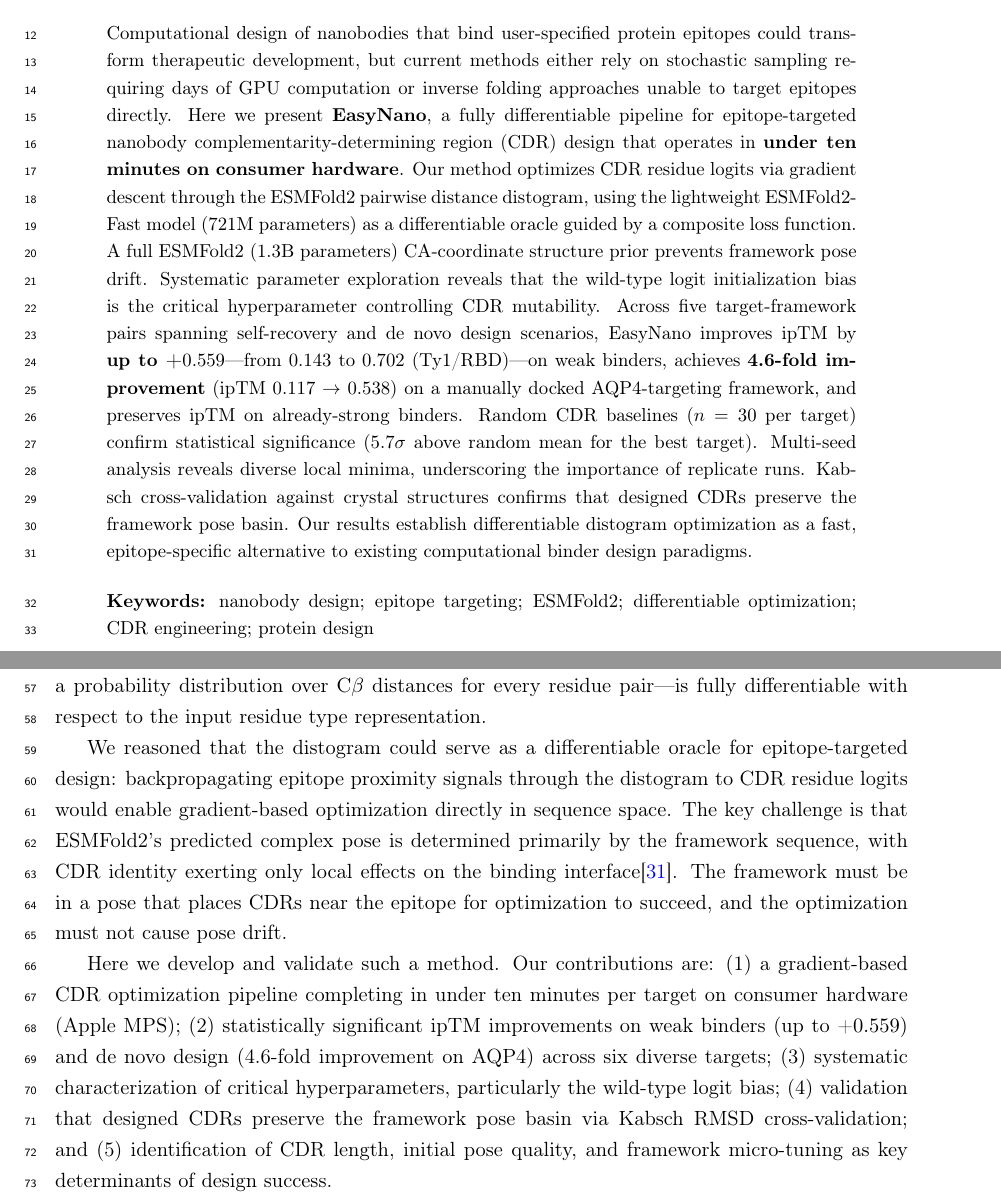
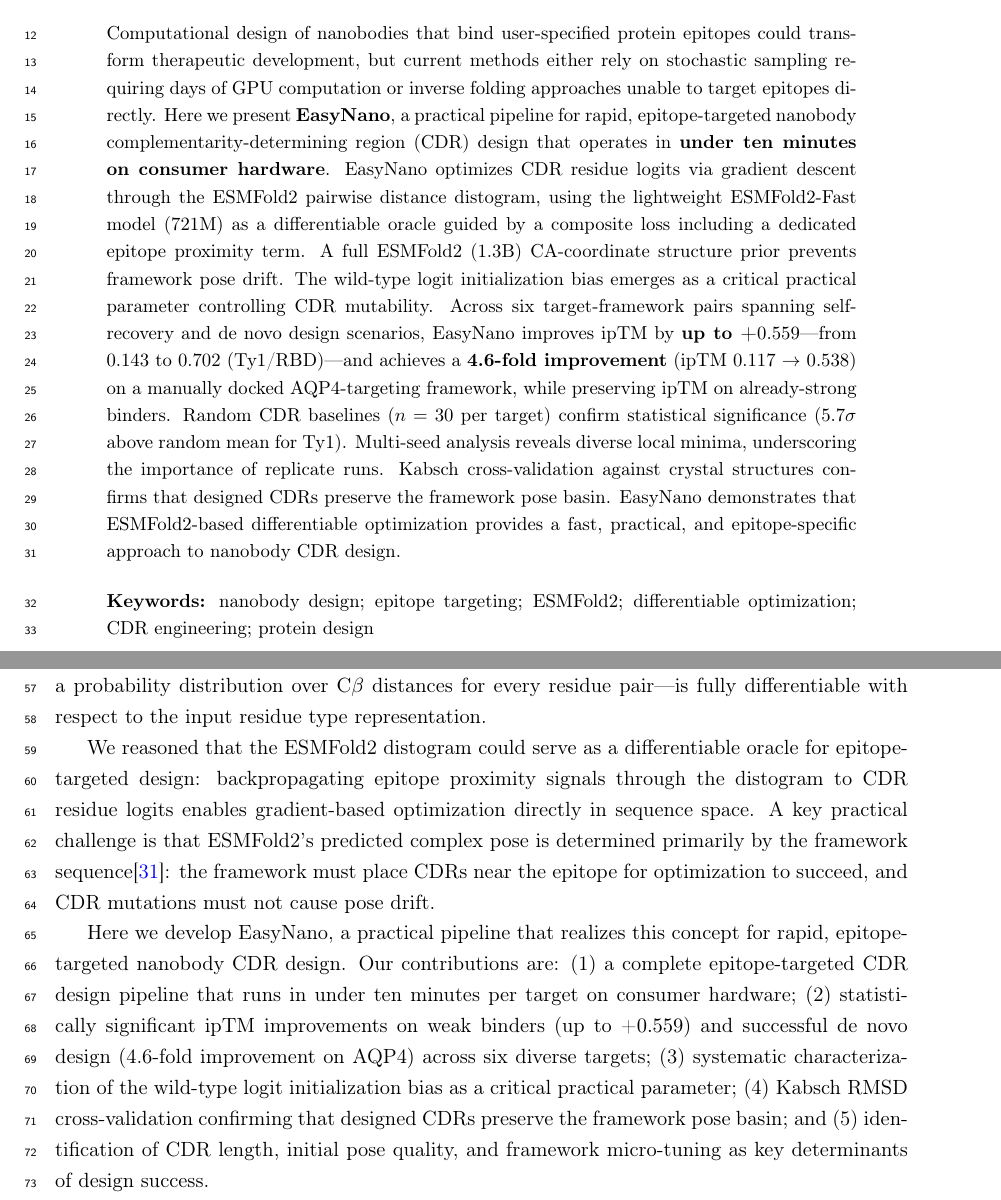
Before and after one commit to YueHuLab/EasyNano, a LaTeX paper (manuscript/main.tex): two parts of pages 1 and 2 of 14, joined at a grey line, cut so that both start at the same text. Compiled offline with pdfLaTeX.

Commit message:
Refocus: practical epitope-targeted design, not ESMC replacement

```diff
--- a/manuscript/main.tex
+++ b/manuscript/main.tex
@@ -66,7 +66,7 @@ $^{\ast}$Correspondence: \texttt{huyue@qlu.edu.cn}
 % ============================================================
 \begin{abstract}
 \noindent
-Computational design of nanobodies that bind user-specified protein epitopes could transform therapeutic development, but current methods either rely on stochastic sampling requiring days of GPU computation or inverse folding approaches unable to target epitopes directly. Here we present \textbf{EasyNano}, a fully differentiable pipeline for epitope-targeted nanobody complementarity-determining region (CDR) design that operates in \textbf{under ten minutes on consumer hardware}. Our method optimizes CDR residue logits via gradient descent through the ESMFold2 pairwise distance distogram, using the lightweight ESMFold2-Fast model (721M parameters) as a differentiable oracle guided by a composite loss function. A full ESMFold2 (1.3B parameters) CA-coordinate structure prior prevents framework pose drift. Systematic parameter exploration reveals that the wild-type logit initialization bias is the critical hyperparameter controlling CDR mutability. Across five target-framework pairs spanning self-recovery and de novo design scenarios, EasyNano improves ipTM by \textbf{up to +\num{0.559}}---from \num{0.143} to \num{0.702} (Ty1/RBD)---on weak binders, achieves \textbf{4.6-fold improvement} (ipTM \num{0.117} $\to$ \num{0.538}) on a manually docked AQP4-targeting framework, and preserves ipTM on already-strong binders. Random CDR baselines ($n=30$ per target) confirm statistical significance (5.7$\sigma$ above random mean for the best target). Multi-seed analysis reveals diverse local minima, underscoring the importance of replicate runs. Kabsch cross-validation against crystal structures confirms that designed CDRs preserve the framework pose basin. Our results establish differentiable distogram optimization as a fast, epitope-specific alternative to existing computational binder design paradigms.
+Computational design of nanobodies that bind user-specified protein epitopes could transform therapeutic development, but current methods either rely on stochastic sampling requiring days of GPU computation or inverse folding approaches unable to target epitopes directly. Here we present \textbf{EasyNano}, a practical pipeline for rapid, epitope-targeted nanobody complementarity-determining region (CDR) design that operates in \textbf{under ten minutes on consumer hardware}. EasyNano optimizes CDR residue logits via gradient descent through the ESMFold2 pairwise distance distogram, using the lightweight ESMFold2-Fast model (721M) as a differentiable oracle guided by a composite loss including a dedicated epitope proximity term. A full ESMFold2 (1.3B) CA-coordinate structure prior prevents framework pose drift. The wild-type logit initialization bias emerges as a critical practical parameter controlling CDR mutability. Across six target-framework pairs spanning self-recovery and de novo design scenarios, EasyNano improves ipTM by \textbf{up to +\num{0.559}}---from \num{0.143} to \num{0.702} (Ty1/RBD)---and achieves a \textbf{4.6-fold improvement} (ipTM \num{0.117} $\to$ \num{0.538}) on a manually docked AQP4-targeting framework, while preserving ipTM on already-strong binders. Random CDR baselines ($n=30$ per target) confirm statistical significance (5.7$\sigma$ above random mean for Ty1). Multi-seed analysis reveals diverse local minima, underscoring the importance of replicate runs. Kabsch cross-validation against crystal structures confirms that designed CDRs preserve the framework pose basin. EasyNano demonstrates that ESMFold2-based differentiable optimization provides a fast, practical, and epitope-specific approach to nanobody CDR design.
 
 \bigskip
 \noindent\textbf{Keywords:} nanobody design; epitope targeting; ESMFold2; differentiable optimization; CDR engineering; protein design
@@ -85,9 +85,9 @@ Recent advances in deep learning have transformed protein design. ProteinMPNN\ci
 
 Meanwhile, protein structure prediction has advanced dramatically. AlphaFold2\cite{jumper2021}, RoseTTAFold2\cite{baek2021}, and ESMFold2\cite{lin2023} can predict protein complex structures with high accuracy. ESMFold2 is particularly notable for its single-sequence speed advantage: it uses a large protein language model (ESMC, 6B parameters)\cite{lin2023,he2022} in place of the multiple sequence alignment and template searches that dominate AlphaFold2's runtime. Critically, its predicted pairwise distance distogram---a probability distribution over C$\beta$ distances for every residue pair---is fully differentiable with respect to the input residue type representation.
 
-We reasoned that the distogram could serve as a differentiable oracle for epitope-targeted design: backpropagating epitope proximity signals through the distogram to CDR residue logits would enable gradient-based optimization directly in sequence space. The key challenge is that ESMFold2's predicted complex pose is determined primarily by the framework sequence, with CDR identity exerting only local effects on the binding interface\cite{hu2026esmfold2}. The framework must be in a pose that places CDRs near the epitope for optimization to succeed, and the optimization must not cause pose drift.
+We reasoned that the ESMFold2 distogram could serve as a differentiable oracle for epitope-targeted design: backpropagating epitope proximity signals through the distogram to CDR residue logits enables gradient-based optimization directly in sequence space. A key practical challenge is that ESMFold2's predicted complex pose is determined primarily by the framework sequence\cite{hu2026esmfold2}: the framework must place CDRs near the epitope for optimization to succeed, and CDR mutations must not cause pose drift.
 
-Here we develop and validate such a method. Our contributions are: (1) a gradient-based CDR optimization pipeline completing in under ten minutes per target on consumer hardware (Apple MPS); (2) statistically significant ipTM improvements on weak binders (up to +\num{0.559}) and de novo design (4.6-fold improvement on AQP4) across six diverse targets; (3) systematic characterization of critical hyperparameters, particularly the wild-type logit bias; (4) validation that designed CDRs preserve the framework pose basin via Kabsch RMSD cross-validation; and (5) identification of CDR length, initial pose quality, and framework micro-tuning as key determinants of design success.
+Here we develop EasyNano, a practical pipeline that realizes this concept for rapid, epitope-targeted nanobody CDR design. Our contributions are: (1) a complete epitope-targeted CDR design pipeline that runs in under ten minutes per target on consumer hardware; (2) statistically significant ipTM improvements on weak binders (up to +\num{0.559}) and successful de novo design (4.6-fold improvement on AQP4) across six diverse targets; (3) systematic characterization of the wild-type logit initialization bias as a critical practical parameter; (4) Kabsch RMSD cross-validation confirming that designed CDRs preserve the framework pose basin; and (5) identification of CDR length, initial pose quality, and framework micro-tuning as key determinants of design success.
 
 % ============================================================
 % RESULTS
```
Also changed, not shown: manuscript/main.pdf, manuscript/main.tex (6 more changed lines).
